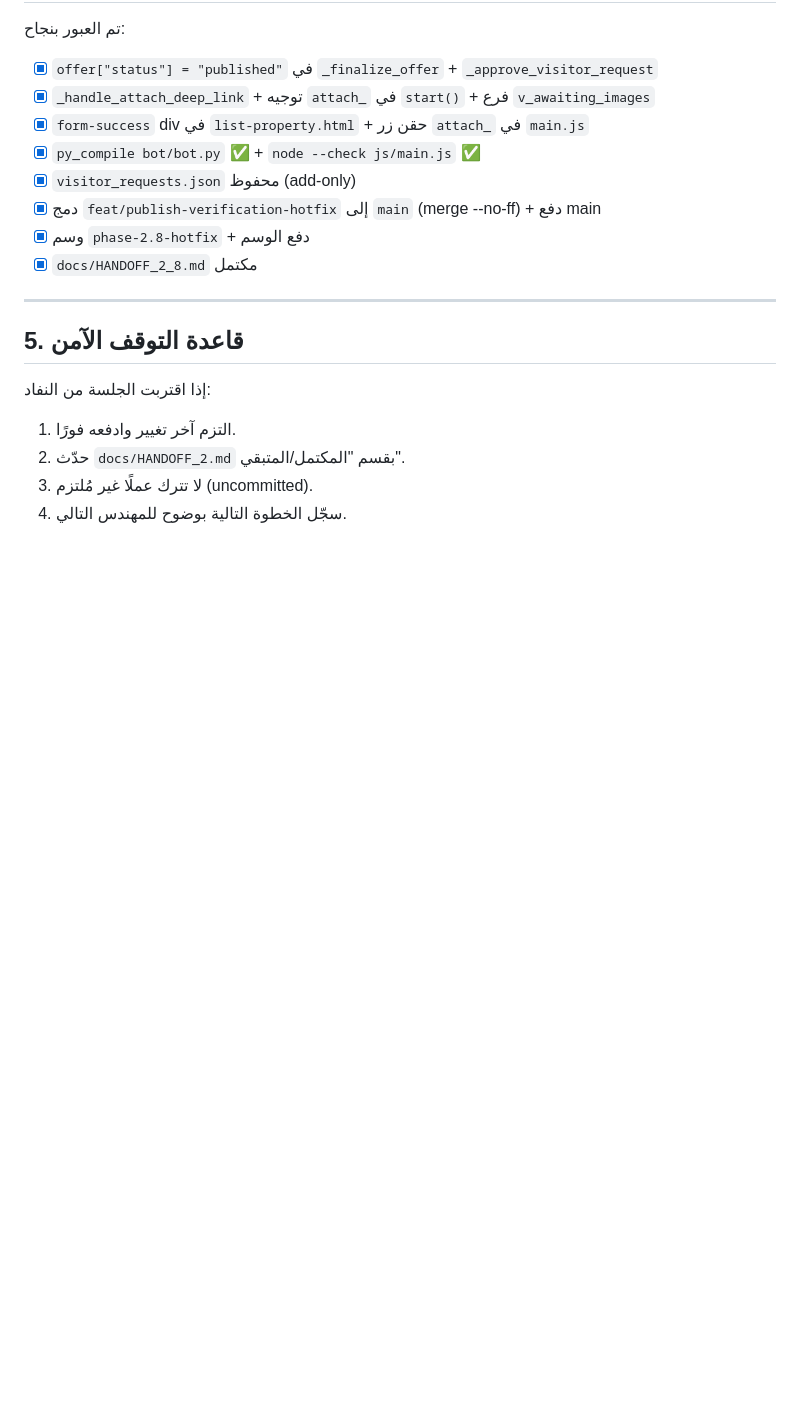
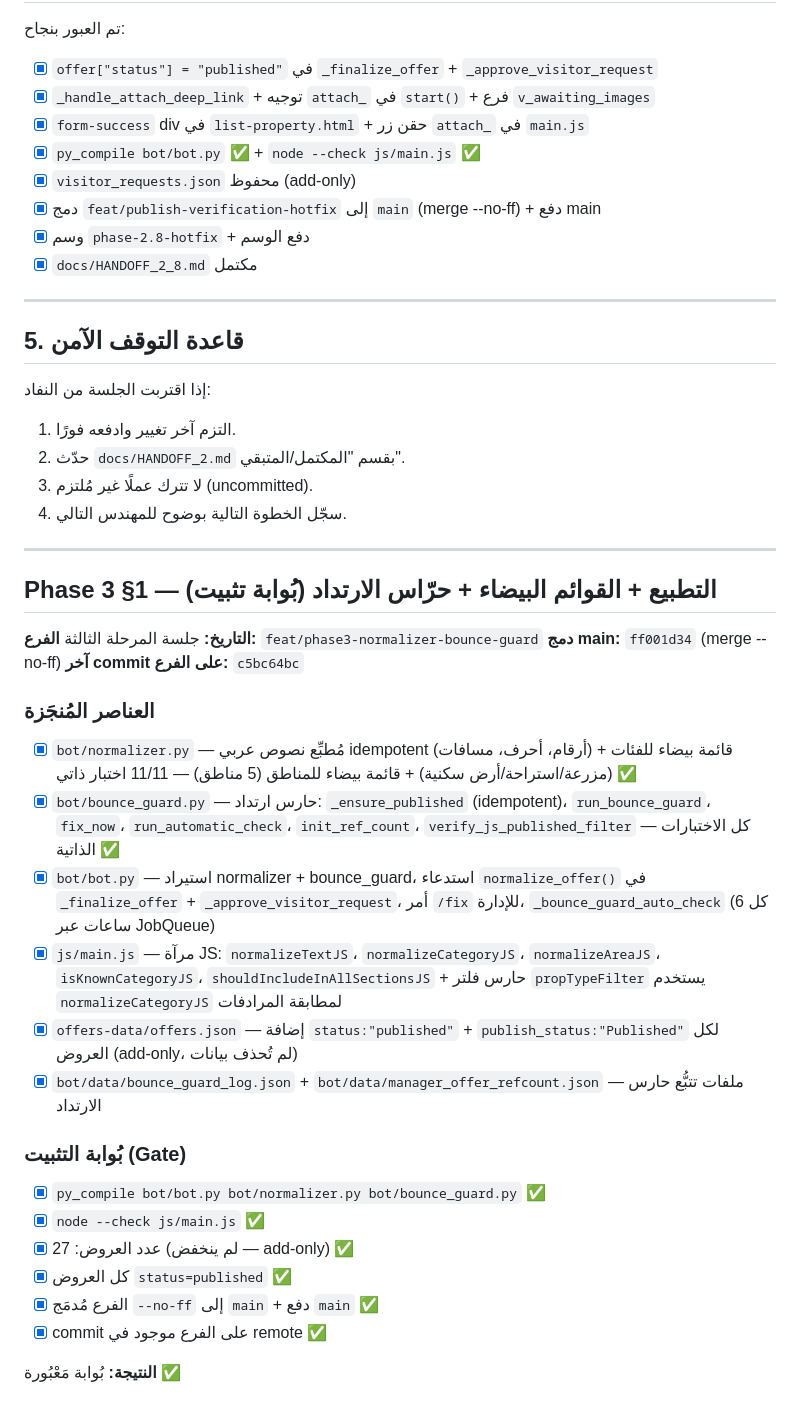
Before and after one commit to abonasr0907-beep/-, a Markdown page: docs/PHASE_GATES.md, the part around the change. Drawn GitHub-style; blank space fills up the shorter version.

Commit message:
Phase 3 §1: record gate in PHASE_GATES.md

```diff
--- a/docs/PHASE_GATES.md
+++ b/docs/PHASE_GATES.md
@@ -142,3 +142,30 @@
 2. حدّث `docs/HANDOFF_2.md` بقسم "المكتمل/المتبقي".
 3. لا تترك عملًا غير مُلتزم (uncommitted).
 4. سجّل الخطوة التالية بوضوح للمهندس التالي.
+
+---
+
+## Phase 3 §1 — التطبيع + القوائم البيضاء + حرّاس الارتداد (بُوابة تثبيت)
+
+**التاريخ:** جلسة المرحلة الثالثة
+**الفرع:** `feat/phase3-normalizer-bounce-guard`
+**دمج main:** `ff001d34` (merge --no-ff)
+**آخر commit على الفرع:** `c5bc64bc`
+
+### العناصر المُنجَزة
+- [x] `bot/normalizer.py` — مُطبِّع نصوص عربي idempotent (أرقام، أحرف، مسافات) + قائمة بيضاء للفئات (مزرعة/استراحة/أرض سكنية) + قائمة بيضاء للمناطق (5 مناطق) — 11/11 اختبار ذاتي ✅
+- [x] `bot/bounce_guard.py` — حارس ارتداد: `_ensure_published` (idempotent)، `run_bounce_guard`، `fix_now`، `run_automatic_check`، `init_ref_count`، `verify_js_published_filter` — كل الاختبارات الذاتية ✅
+- [x] `bot/bot.py` — استيراد normalizer + bounce_guard، استدعاء `normalize_offer()` في `_finalize_offer` + `_approve_visitor_request`، أمر `/fix` للإدارة، `_bounce_guard_auto_check` (كل 6 ساعات عبر JobQueue)
+- [x] `js/main.js` — مرآة JS: `normalizeTextJS`، `normalizeCategoryJS`، `normalizeAreaJS`، `isKnownCategoryJS`، `shouldIncludeInAllSectionsJS` + حارس فلتر `propTypeFilter` يستخدم `normalizeCategoryJS` لمطابقة المرادفات
+- [x] `offers-data/offers.json` — إضافة `status:"published"` + `publish_status:"Published"` لكل العروض (add-only، لم تُحذف بيانات)
+- [x] `bot/data/bounce_guard_log.json` + `bot/data/manager_offer_refcount.json` — ملفات تتبُّع حارس الارتداد
+
+### بُوابة التثبيت (Gate)
+- [x] `py_compile bot/bot.py bot/normalizer.py bot/bounce_guard.py` ✅
+- [x] `node --check js/main.js` ✅
+- [x] عدد العروض: 27 (لم ينخفض — add-only) ✅
+- [x] كل العروض `status=published` ✅
+- [x] الفرع مُدمَج `--no-ff` إلى `main` + دفع `main` ✅
+- [x] commit على الفرع موجود في remote ✅
+
+**النتيجة:** بُوابة مَعْبُورة ✅
```
